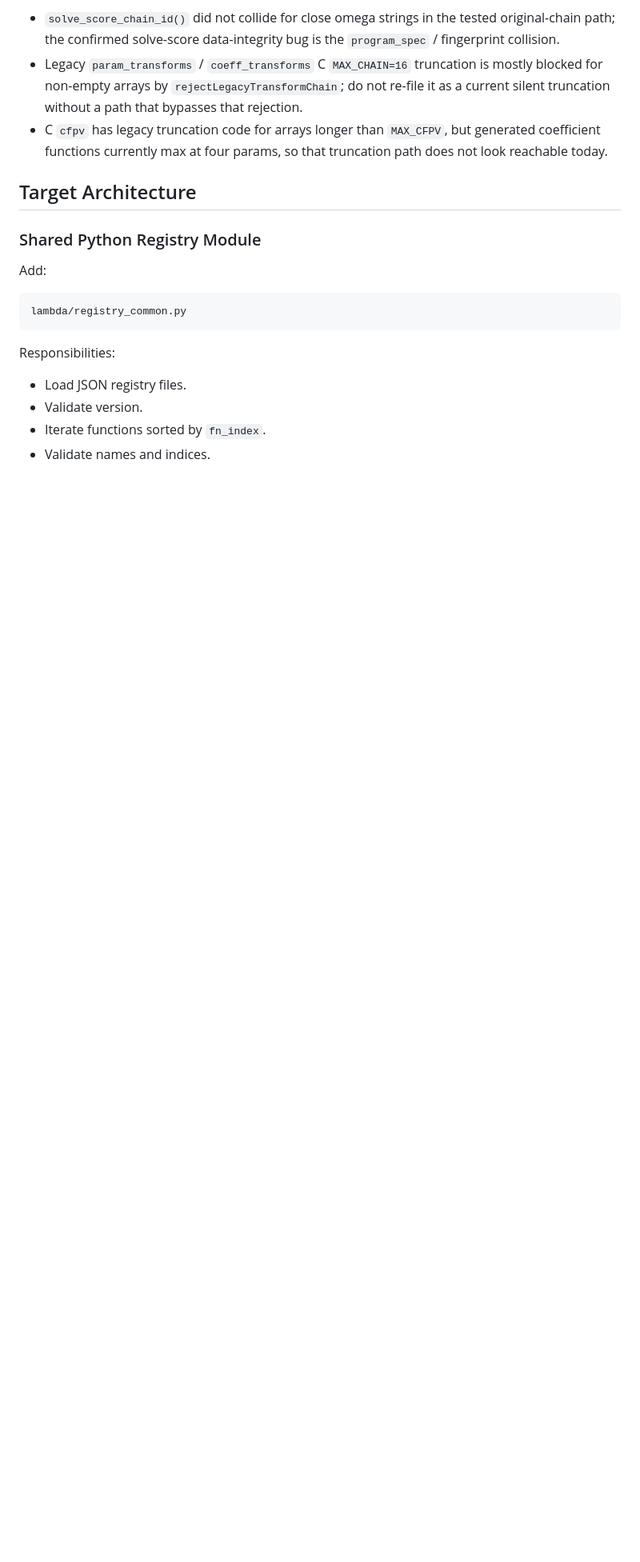
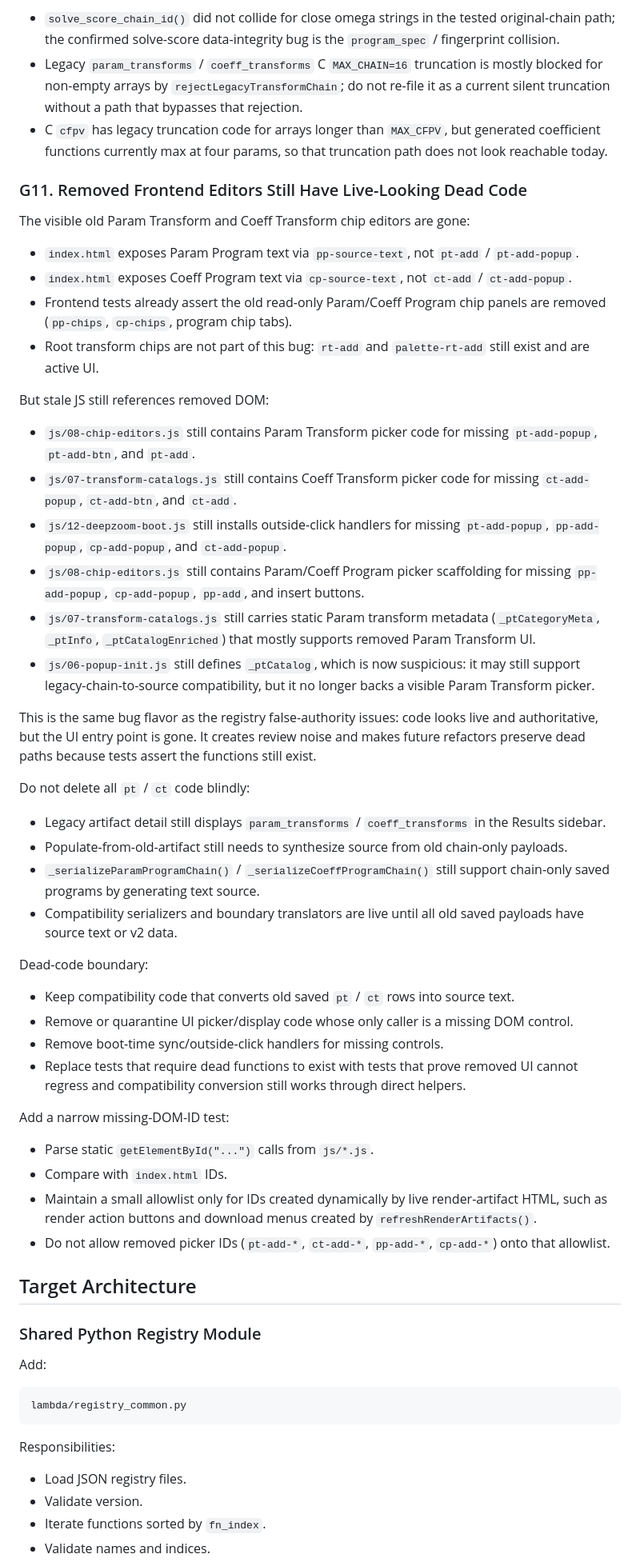
Before and after one commit to nassuphis/karpo_hackathon, a Markdown page: polypaint/code-review-23.md, the part around one of its changes. Shown at 80% size. Drawn GitHub-style; blank space fills up the shorter version.

```diff
--- a/polypaint/code-review-23.md
+++ b/polypaint/code-review-23.md
@@ -1081,6 +1081,47 @@ Negative findings to avoid re-filing:
 - Legacy `param_transforms` / `coeff_transforms` C `MAX_CHAIN=16` truncation is mostly blocked for non-empty arrays by `rejectLegacyTransformChain`; do not re-file it as a current silent truncation without a path that bypasses that rejection.
 - C `cfpv` has legacy truncation code for arrays longer than `MAX_CFPV`, but generated coefficient functions currently max at four params, so that truncation path does not look reachable today.
 
+### G11. Removed Frontend Editors Still Have Live-Looking Dead Code
+
+The visible old Param Transform and Coeff Transform chip editors are gone:
+
+- `index.html` exposes Param Program text via `pp-source-text`, not `pt-add` / `pt-add-popup`.
+- `index.html` exposes Coeff Program text via `cp-source-text`, not `ct-add` / `ct-add-popup`.
+- Frontend tests already assert the old read-only Param/Coeff Program chip panels are removed (`pp-chips`, `cp-chips`, program chip tabs).
+- Root transform chips are not part of this bug: `rt-add` and `palette-rt-add` still exist and are active UI.
+
+But stale JS still references removed DOM:
+
+- `js/08-chip-editors.js` still contains Param Transform picker code for missing `pt-add-popup`, `pt-add-btn`, and `pt-add`.
+- `js/07-transform-catalogs.js` still contains Coeff Transform picker code for missing `ct-add-popup`, `ct-add-btn`, and `ct-add`.
+- `js/12-deepzoom-boot.js` still installs outside-click handlers for missing `pt-add-popup`, `pp-add-popup`, `cp-add-popup`, and `ct-add-popup`.
+- `js/08-chip-editors.js` still contains Param/Coeff Program picker scaffolding for missing `pp-add-popup`, `cp-add-popup`, `pp-add`, and insert buttons.
+- `js/07-transform-catalogs.js` still carries static Param transform metadata (`_ptCategoryMeta`, `_ptInfo`, `_ptCatalogEnriched`) that mostly supports removed Param Transform UI.
+- `js/06-popup-init.js` still defines `_ptCatalog`, which is now suspicious: it may still support legacy-chain-to-source compatibility, but it no longer backs a visible Param Transform picker.
+
+This is the same bug flavor as the registry false-authority issues: code looks live and authoritative, but the UI entry point is gone. It creates review noise and makes future refactors preserve dead paths because tests assert the functions still exist.
+
+Do not delete all `pt` / `ct` code blindly:
+
+- Legacy artifact detail still displays `param_transforms` / `coeff_transforms` in the Results sidebar.
+- Populate-from-old-artifact still needs to synthesize source from old chain-only payloads.
+- `_serializeParamProgramChain()` / `_serializeCoeffProgramChain()` still support chain-only saved programs by generating text source.
+- Compatibility serializers and boundary translators are live until all old saved payloads have source text or v2 data.
+
+Dead-code boundary:
+
+- Keep compatibility code that converts old saved `pt` / `ct` rows into source text.
+- Remove or quarantine UI picker/display code whose only caller is a missing DOM control.
+- Remove boot-time sync/outside-click handlers for missing controls.
+- Replace tests that require dead functions to exist with tests that prove removed UI cannot regress and compatibility conversion still works through direct helpers.
+
+Add a narrow missing-DOM-ID test:
+
+- Parse static `getElementById("...")` calls from `js/*.js`.
+- Compare with `index.html` IDs.
+- Maintain a small allowlist only for IDs created dynamically by live render-artifact HTML, such as render action buttons and download menus created by `refreshRenderArtifacts()`.
+- Do not allow removed picker IDs (`pt-add-*`, `ct-add-*`, `pp-add-*`, `cp-add-*`) onto that allowlist.
+
 ## Target Architecture
 
 ### Shared Python Registry Module
```
Also changed, not shown: other parts of polypaint/code-review-23.md (+56 -1 lines).
